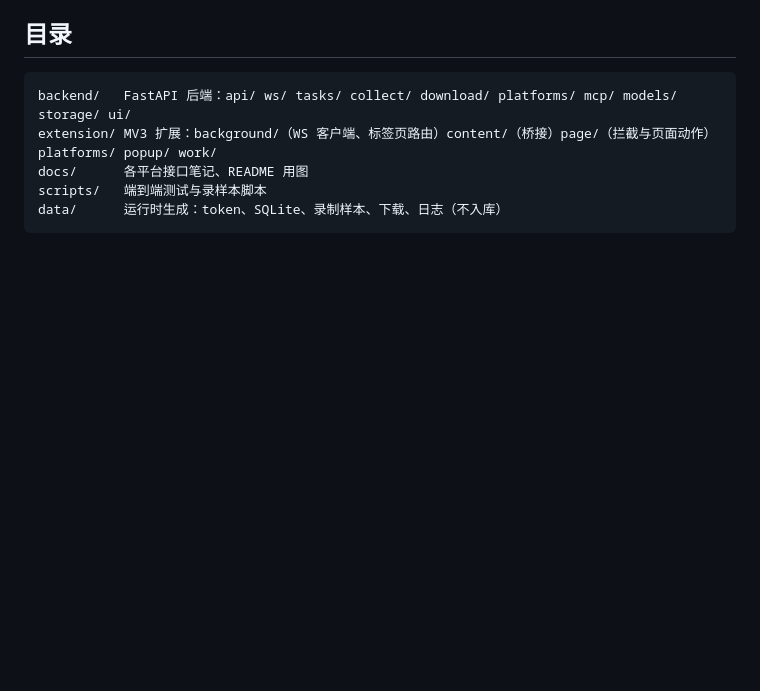
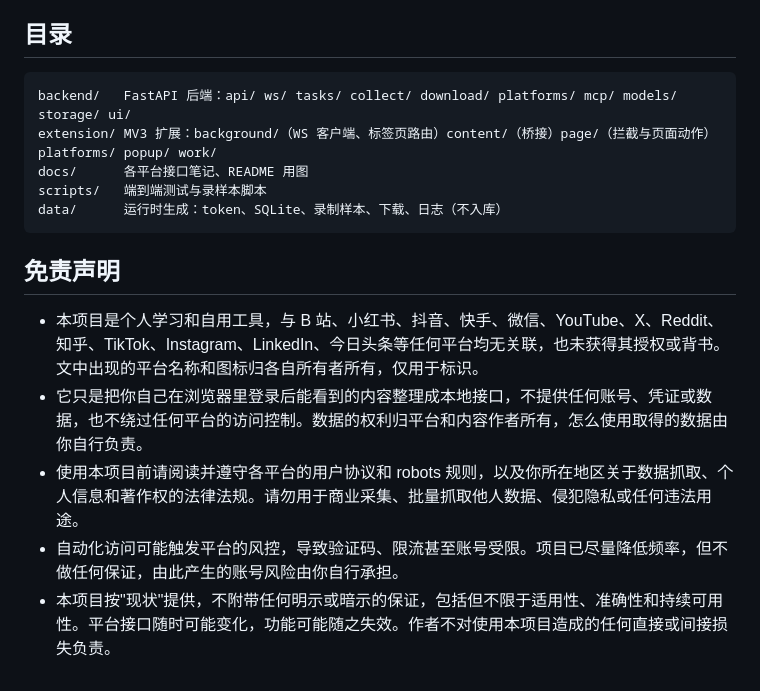
Before and after one commit to parkour-Cat/SocialLens, a Markdown page: README.md, the part around the change. Rendered like a GitHub page; blank space fills up the shorter version.

````diff
--- a/README.md
+++ b/README.md
@@ -202,3 +202,11 @@ docs/      各平台接口笔记、README 用图
 scripts/   端到端测试与录样本脚本
 data/      运行时生成：token、SQLite、录制样本、下载、日志（不入库）
 ```
+
+## 免责声明
+
+- 本项目是个人学习和自用工具，与 B 站、小红书、抖音、快手、微信、YouTube、X、Reddit、知乎、TikTok、Instagram、LinkedIn、今日头条等任何平台均无关联，也未获得其授权或背书。文中出现的平台名称和图标归各自所有者所有，仅用于标识。
+- 它只是把你自己在浏览器里登录后能看到的内容整理成本地接口，不提供任何账号、凭证或数据，也不绕过任何平台的访问控制。数据的权利归平台和内容作者所有，怎么使用取得的数据由你自行负责。
+- 使用本项目前请阅读并遵守各平台的用户协议和 robots 规则，以及你所在地区关于数据抓取、个人信息和著作权的法律法规。请勿用于商业采集、批量抓取他人数据、侵犯隐私或任何违法用途。
+- 自动化访问可能触发平台的风控，导致验证码、限流甚至账号受限。项目已尽量降低频率，但不做任何保证，由此产生的账号风险由你自行承担。
+- 本项目按"现状"提供，不附带任何明示或暗示的保证，包括但不限于适用性、准确性和持续可用性。平台接口随时可能变化，功能可能随之失效。作者不对使用本项目造成的任何直接或间接损失负责。
````
Also changed, not shown: README.en.md (+8 -0 lines).
